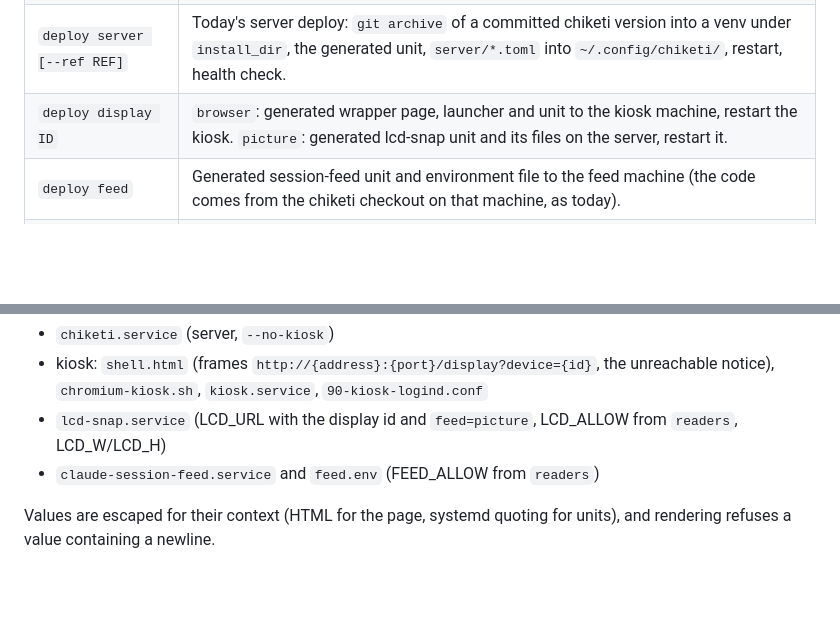
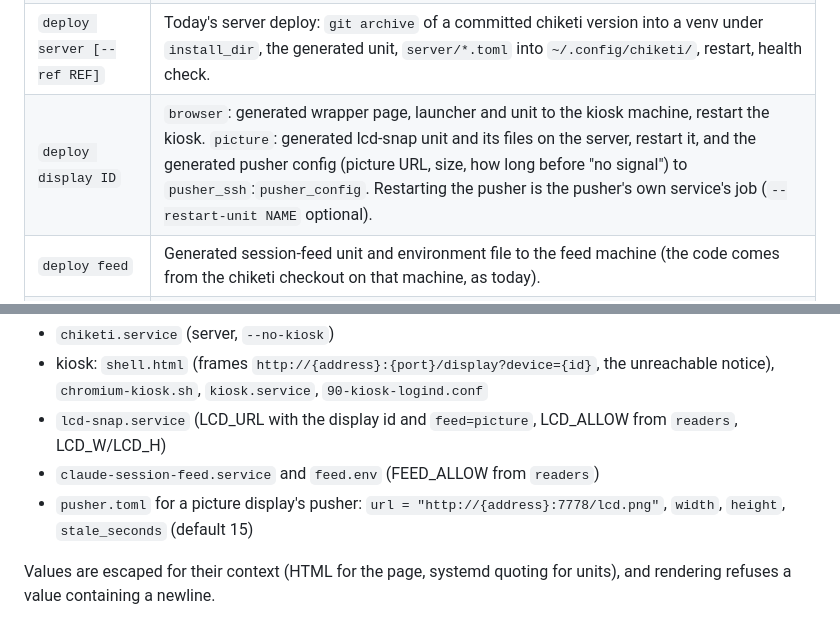
Before and after one commit to rohanprakash12/chiketi, a Markdown page: specs/2026-10-23-site-config-design.md, 2 parts joined by grey strips. GitHub-like rendering; blank space fills up the shorter version.

```diff
--- a/specs/2026-10-23-site-config-design.md
+++ b/specs/2026-10-23-site-config-design.md
@@ -122,7 +127,7 @@ Rules:
 | `check` | Validates `site.toml` and `server/*.toml`; prints the plan of machines and parts. Touches nothing. |
 | `render PART [--display ID]` | Prints a generated file (`server-unit`, `kiosk-page`, `kiosk-launcher`, `kiosk-unit`, `picture-unit`, `feed-unit`, `feed-env`). Touches nothing. |
 | `deploy server [--ref REF]` | Today's server deploy: `git archive` of a committed chiketi version into a venv under `install_dir`, the generated unit, `server/*.toml` into `~/.config/chiketi/`, restart, health check. |
-| `deploy display ID` | `browser`: generated wrapper page, launcher and unit to the kiosk machine, restart the kiosk. `picture`: generated lcd-snap unit and its files on the server, restart it. |
+| `deploy display ID` | `browser`: generated wrapper page, launcher and unit to the kiosk machine, restart the kiosk. `picture`: generated lcd-snap unit and its files on the server, restart it, and the generated pusher config (picture URL, size, how long before "no signal") to `pusher_ssh`:`pusher_config`. Restarting the pusher is the pusher's own service's job (`--restart-unit NAME` optional). |
 | `deploy feed` | Generated session-feed unit and environment file to the feed machine (the code comes from the chiketi checkout on that machine, as today). |
 | `deploy probe [HOST…]` | Installs the Home Lab probe on the hosts listed (or all of `[homelab].probe_hosts`), using the server's probe key. |
 
@@ -143,6 +148,8 @@ private repository holds today:
 - `lcd-snap.service` (LCD_URL with the display id and `feed=picture`, LCD_ALLOW from
   `readers`, LCD_W/LCD_H)
 - `claude-session-feed.service` and `feed.env` (FEED_ALLOW from `readers`)
+- `pusher.toml` for a picture display's pusher: `url = "http://{address}:7778/lcd.png"`,
+  `width`, `height`, `stale_seconds` (default 15)
 
 Values are escaped for their context (HTML for the page, systemd quoting for units), and
 rendering refuses a value containing a newline.
```
Also changed, not shown: other parts of specs/2026-10-23-site-config-design.md (+12 -4 lines).
